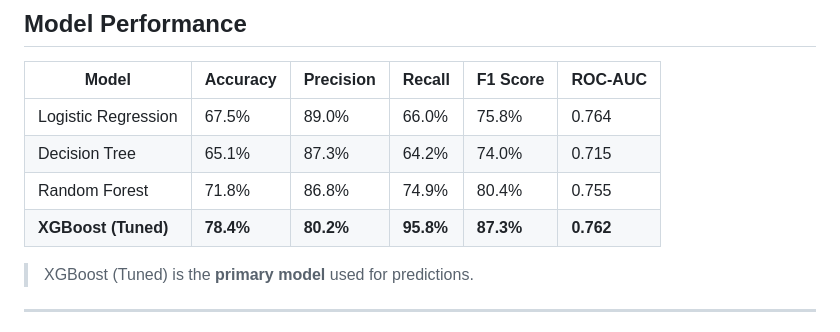
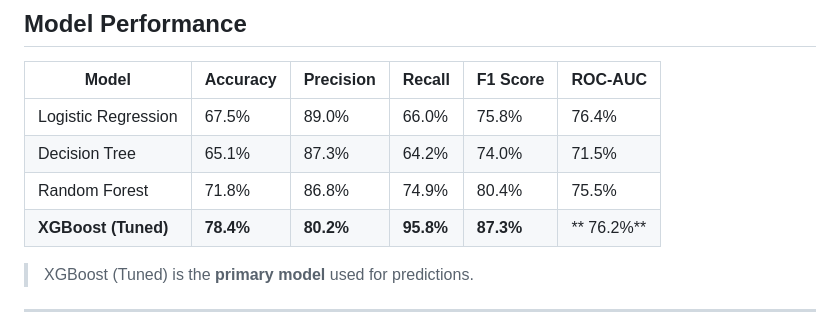
Before and after one commit to mrstrange1708/Gen_Ai_Capstone, a Markdown page: README.md, the part around the change. Drawn GitHub-style.

Commit message:
Correct ROC-AUC values in model performance table

```diff
--- a/README.md
+++ b/README.md
@@ -130,10 +130,10 @@ The training pipeline is in `noteBooks/CLINICAL_APPOINTMENT_NO_SHOW_PREDICTION.i
 
 | Model | Accuracy | Precision | Recall | F1 Score | ROC-AUC |
 |-------|----------|-----------|--------|----------|---------|
-| Logistic Regression | 67.5% | 89.0% | 66.0% | 75.8% | 0.764 |
-| Decision Tree | 65.1% | 87.3% | 64.2% | 74.0% | 0.715 |
-| Random Forest | 71.8% | 86.8% | 74.9% | 80.4% | 0.755 |
-| **XGBoost (Tuned)** | **78.4%** | **80.2%** | **95.8%** | **87.3%** | **0.762** |
+| Logistic Regression | 67.5% | 89.0% | 66.0% | 75.8% | 76.4% |
+| Decision Tree | 65.1% | 87.3% | 64.2% | 74.0% | 71.5% |
+| Random Forest | 71.8% | 86.8% | 74.9% | 80.4% | 75.5% |
+| **XGBoost (Tuned)** | **78.4%** | **80.2%** | **95.8%** | **87.3%** | ** 76.2%** |
 
 > XGBoost (Tuned) is the **primary model** used for predictions.
 
```
